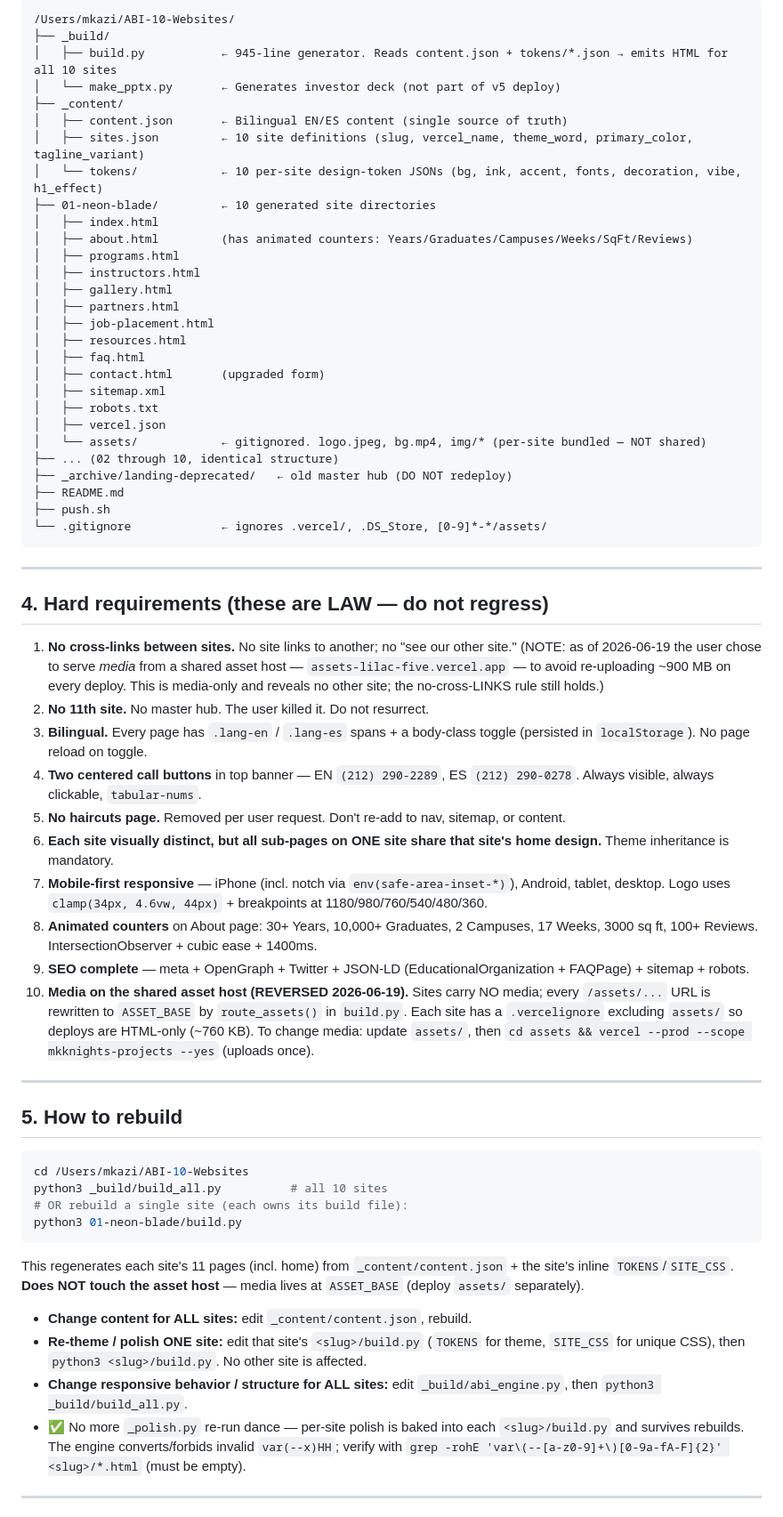
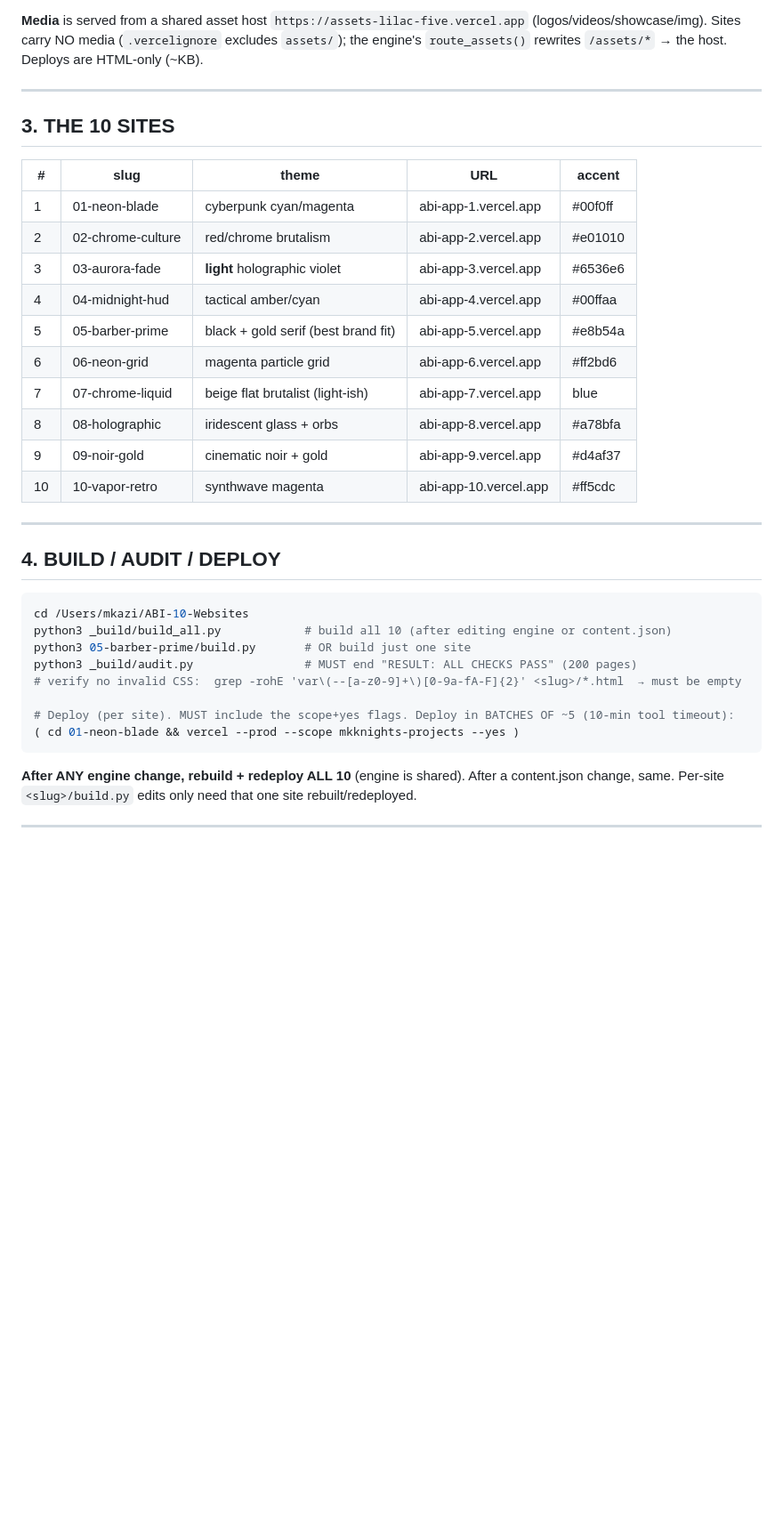
Before and after one commit to kazi-reprime/ABI-10-Websites, a Markdown page: HANDOFF.md, the part around one of its changes. Shown at 89% size. Rendered like a GitHub page; blank space fills up the shorter version.

Commit message:
docs: comprehensive v8 HANDOFF for next session (state, architecture, pending work, gotchas)

````diff
--- a/HANDOFF.md
+++ b/HANDOFF.md
@@ -47,68 +47,36 @@ The user sends each URL to a different prospect; each must look like the ONLY AB
 
-```
-/Users/mkazi/ABI-10-Websites/
-├── _build/
-│   ├── build.py           ← 945-line generator. Reads content.json + tokens/*.json → emits HTML for all 10 sites
-│   └── make_pptx.py       ← Generates investor deck (not part of v5 deploy)
-├── _content/
-│   ├── content.json       ← Bilingual EN/ES content (single source of truth)
-│   ├── sites.json         ← 10 site definitions (slug, vercel_name, theme_word, primary_color, tagline_variant)
-│   └── tokens/            ← 10 per-site design-token JSONs (bg, ink, accent, fonts, decoration, vibe, h1_effect)
-├── 01-neon-blade/         ← 10 generated site directories
-│   ├── index.html
-│   ├── about.html         (has animated counters: Years/Graduates/Campuses/Weeks/SqFt/Reviews)
-│   ├── programs.html
-│   ├── instructors.html
-│   ├── gallery.html
-│   ├── partners.html
-│   ├── job-placement.html
-│   ├── resources.html
-│   ├── faq.html
-│   ├── contact.html       (upgraded form)
-│   ├── sitemap.xml
-│   ├── robots.txt
-│   ├── vercel.json
-│   └── assets/            ← gitignored. logo.jpeg, bg.mp4, img/* (per-site bundled — NOT shared)
-├── ... (02 through 10, identical structure)
-├── _archive/landing-deprecated/   ← old master hub (DO NOT redeploy)
-├── README.md
-├── push.sh
-└── .gitignore             ← ignores .vercel/, .DS_Store, [0-9]*-*/assets/
-```
+**Media** is served from a shared asset host `https://assets-lilac-five.vercel.app` (logos/videos/showcase/img). Sites carry NO media (`.vercelignore` excludes `assets/`); the engine's `route_assets()` rewrites `/assets/*` → the host. Deploys are HTML-only (~KB).
 
 ---
 
-## 4. Hard requirements (these are LAW — do not regress)
-
-1. **No cross-links between sites.** No site links to another; no "see our other site." (NOTE: as of 2026-06-19 the user chose to serve *media* from a shared asset host — `assets-lilac-five.vercel.app` — to avoid re-uploading ~900 MB on every deploy. This is media-only and reveals no other site; the no-cross-LINKS rule still holds.)
-2. **No 11th site.** No master hub. The user killed it. Do not resurrect.
-3. **Bilingual.** Every page has `.lang-en` / `.lang-es` spans + a body-class toggle (persisted in `localStorage`). No page reload on toggle.
-4. **Two centered call buttons** in top banner — EN `(212) 290-2289`, ES `(212) 290-0278`. Always visible, always clickable, `tabular-nums`.
-5. **No haircuts page.** Removed per user request. Don't re-add to nav, sitemap, or content.
-6. **Each site visually distinct, but all sub-pages on ONE site share that site's home design.** Theme inheritance is mandatory.
-7. **Mobile-first responsive** — iPhone (incl. notch via `env(safe-area-inset-*)`), Android, tablet, desktop. Logo uses `clamp(34px, 4.6vw, 44px)` + breakpoints at 1180/980/760/540/480/360.
-8. **Animated counters** on About page: 30+ Years, 10,000+ Graduates, 2 Campuses, 17 Weeks, 3000 sq ft, 100+ Reviews. IntersectionObserver + cubic ease + 1400ms.
-9. **SEO complete** — meta + OpenGraph + Twitter + JSON-LD (EducationalOrganization + FAQPage) + sitemap + robots.
-10. **Media on the shared asset host (REVERSED 2026-06-19).** Sites carry NO media; every `/assets/...` URL is rewritten to `ASSET_BASE` by `route_assets()` in `build.py`. Each site has a `.vercelignore` excluding `assets/` so deploys are HTML-only (~760 KB). To change media: update `assets/`, then `cd assets && vercel --prod --scope mkknights-projects --yes` (uploads once).
+## 3. THE 10 SITES
+| # | slug | theme | URL | accent |
+|---|------|-------|-----|--------|
+|1|01-neon-blade|cyberpunk cyan/magenta|abi-app-1.vercel.app|#00f0ff|
+|2|02-chrome-culture|red/chrome brutalism|abi-app-2.vercel.app|#e01010|
+|3|03-aurora-fade|**light** holographic violet|abi-app-3.vercel.app|#6536e6|
+|4|04-midnight-hud|tactical amber/cyan|abi-app-4.vercel.app|#00ffaa|
+|5|05-barber-prime|black + gold serif (best brand fit)|abi-app-5.vercel.app|#e8b54a|
+|6|06-neon-grid|magenta particle grid|abi-app-6.vercel.app|#ff2bd6|
+|7|07-chrome-liquid|beige flat brutalist (light-ish)|abi-app-7.vercel.app|blue|
+|8|08-holographic|iridescent glass + orbs|abi-app-8.vercel.app|#a78bfa|
+|9|09-noir-gold|cinematic noir + gold|abi-app-9.vercel.app|#d4af37|
+|10|10-vapor-retro|synthwave magenta|abi-app-10.vercel.app|#ff5cdc|
 
 ---
 
-## 5. How to rebuild
-
+## 4. BUILD / AUDIT / DEPLOY
 ```bash
 cd /Users/mkazi/ABI-10-Websites
-python3 _build/build_all.py          # all 10 sites
-# OR rebuild a single site (each owns its build file):
-python3 01-neon-blade/build.py
+python3 _build/build_all.py            # build all 10 (after editing engine or content.json)
+python3 05-barber-prime/build.py       # OR build just one site
+python3 _build/audit.py                # MUST end "RESULT: ALL CHECKS PASS" (200 pages)
+# verify no invalid CSS:  grep -rohE 'var\(--[a-z0-9]+\)[0-9a-fA-F]{2}' <slug>/*.html  → must be empty
+
+# Deploy (per site). MUST include the scope+yes flags. Deploy in BATCHES OF ~5 (10-min tool timeout):
+( cd 01-neon-blade && vercel --prod --scope mkknights-projects --yes )
 ```
-
-This regenerates each site's 11 pages (incl. home) from `_content/content.json` + the site's inline `TOKENS`/`SITE_CSS`.
-**Does NOT touch the asset host** — media lives at `ASSET_BASE` (deploy `assets/` separately).
-
-- **Change content for ALL sites:** edit `_content/content.json`, rebuild.
-- **Re-theme / polish ONE site:** edit that site's `<slug>/build.py` (`TOKENS` for theme, `SITE_CSS` for unique CSS), then `python3 <slug>/build.py`. No other site is affected.
-- **Change responsive behavior / structure for ALL sites:** edit `_build/abi_engine.py`, then `python3 _build/build_all.py`.
-- ✅ No more `_polish.py` re-run dance — per-site polish is baked into each `<slug>/build.py` and survives rebuilds. The engine converts/forbids invalid `var(--x)HH`; verify with `grep -rohE 'var\(--[a-z0-9]+\)[0-9a-fA-F]{2}' <slug>/*.html` (must be empty).
+**After ANY engine change, rebuild + redeploy ALL 10** (engine is shared). After a content.json change, same. Per-site `<slug>/build.py` edits only need that one site rebuilt/redeployed.
 
 ---
 
````
Also changed, not shown: other parts of HANDOFF.md (+86 -104 lines).
